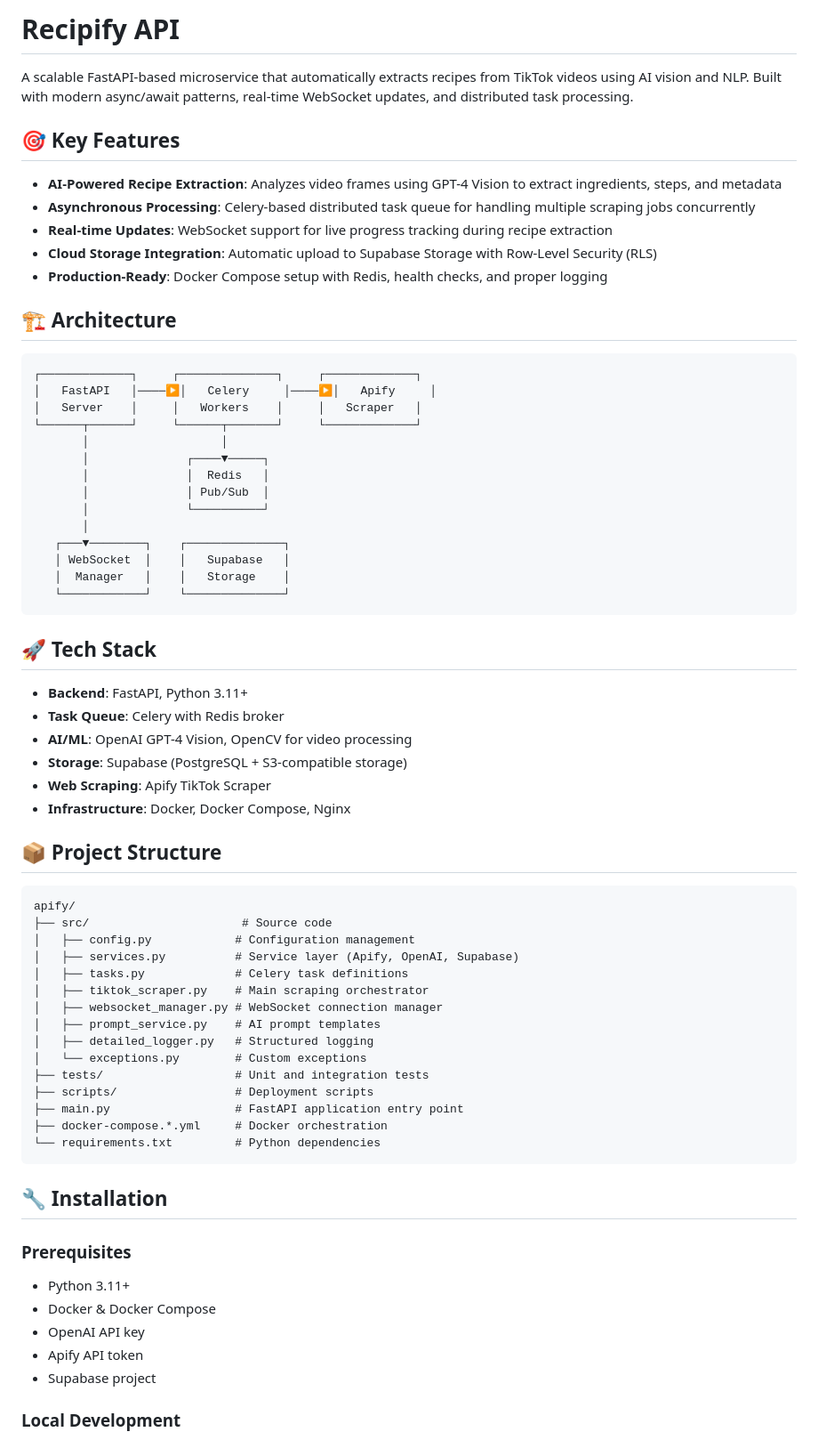
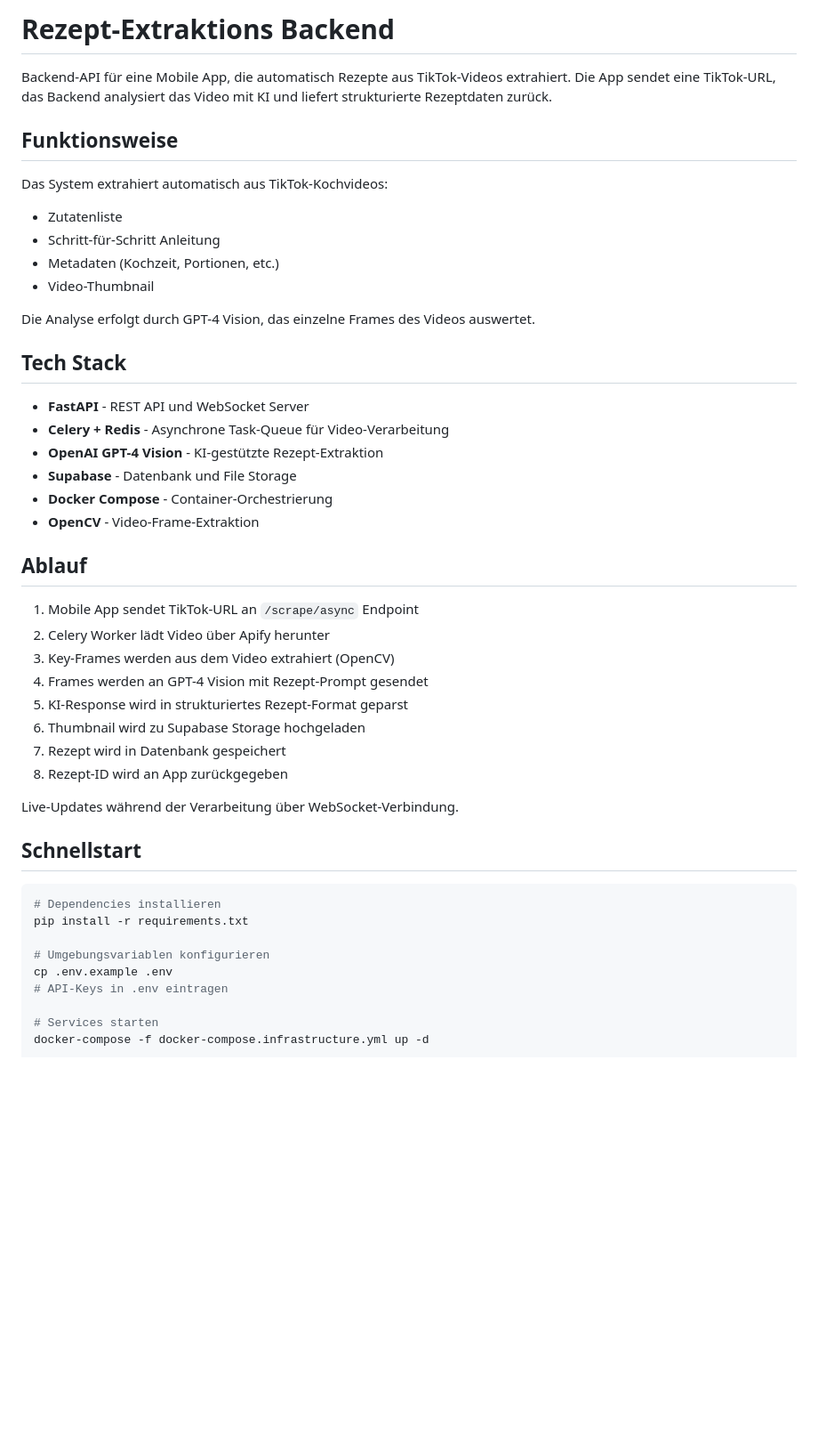
Before and after one commit to jslowik123/recipe_server, a Markdown page: README.md, the part around one of its changes. Shown at 89% size. Rendered like a GitHub page; blank space fills up the shorter version.

````diff
--- a/README.md
+++ b/README.md
@@ -1,72 +1,49 @@
-# Recipify API
+# Rezept-Extraktions Backend
 
-A scalable FastAPI-based microservice that automatically extracts recipes from TikTok videos using AI vision and NLP. Built with modern async/await patterns, real-time WebSocket updates, and distributed task processing.
+Backend-API für eine Mobile App, die automatisch Rezepte aus TikTok-Videos extrahiert. Die App sendet eine TikTok-URL, das Backend analysiert das Video mit KI und liefert strukturierte Rezeptdaten zurück.
 
-## 🎯 Key Features
+## Funktionsweise
 
-- **AI-Powered Recipe Extraction**: Analyzes video frames using GPT-4 Vision to extract ingredients, steps, and metadata
-- **Asynchronous Processing**: Celery-based distributed task queue for handling multiple scraping jobs concurrently
-- **Real-time Updates**: WebSocket support for live progress tracking during recipe extraction
-- **Cloud Storage Integration**: Automatic upload to Supabase Storage with Row-Level Security (RLS)
-- **Production-Ready**: Docker Compose setup with Redis, health checks, and proper logging
+Das System extrahiert automatisch aus TikTok-Kochvideos:
+- Zutatenliste
+- Schritt-für-Schritt Anleitung
+- Metadaten (Kochzeit, Portionen, etc.)
+- Video-Thumbnail
 
-## 🏗️ Architecture
+Die Analyse erfolgt durch GPT-4 Vision, das einzelne Frames des Videos auswertet.
 
-```
-┌─────────────┐     ┌──────────────┐     ┌─────────────┐
-│   FastAPI   │────▶│   Celery     │────▶│   Apify     │
-│   Server    │     │   Workers    │     │   Scraper   │
-└──────┬──────┘     └──────┬───────┘     └─────────────┘
-       │                   │
-       │              ┌────▼─────┐
-       │              │  Redis   │
-       │              │ Pub/Sub  │
-       │              └──────────┘
-       │
-   ┌───▼────────┐    ┌──────────────┐
-   │ WebSocket  │    │   Supabase   │
-   │  Manager   │    │   Storage    │
-   └────────────┘    └──────────────┘
-```
+## Tech Stack
 
-## 🚀 Tech Stack
+- **FastAPI** - REST API und WebSocket Server
+- **Celery + Redis** - Asynchrone Task-Queue für Video-Verarbeitung
+- **OpenAI GPT-4 Vision** - KI-gestützte Rezept-Extraktion
+- **Supabase** - Datenbank und File Storage
+- **Docker Compose** - Container-Orchestrierung
+- **OpenCV** - Video-Frame-Extraktion
 
-- **Backend**: FastAPI, Python 3.11+
-- **Task Queue**: Celery with Redis broker
-- **AI/ML**: OpenAI GPT-4 Vision, OpenCV for video processing
-- **Storage**: Supabase (PostgreSQL + S3-compatible storage)
-- **Web Scraping**: Apify TikTok Scraper
-- **Infrastructure**: Docker, Docker Compose, Nginx
+## Ablauf
 
-## 📦 Project Structure
+1. Mobile App sendet TikTok-URL an `/scrape/async` Endpoint
+2. Celery Worker lädt Video über Apify herunter
+3. Key-Frames werden aus dem Video extrahiert (OpenCV)
+4. Frames werden an GPT-4 Vision mit Rezept-Prompt gesendet
+5. KI-Response wird in strukturiertes Rezept-Format geparst
+6. Thumbnail wird zu Supabase Storage hochgeladen
+7. Rezept wird in Datenbank gespeichert
+8. Rezept-ID wird an App zurückgegeben
 
-```
-apify/
-├── src/                      # Source code
-│   ├── config.py            # Configuration management
-│   ├── services.py          # Service layer (Apify, OpenAI, Supabase)
-│   ├── tasks.py             # Celery task definitions
-│   ├── tiktok_scraper.py    # Main scraping orchestrator
-│   ├── websocket_manager.py # WebSocket connection manager
-│   ├── prompt_service.py    # AI prompt templates
-│   ├── detailed_logger.py   # Structured logging
-│   └── exceptions.py        # Custom exceptions
-├── tests/                   # Unit and integration tests
-├── scripts/                 # Deployment scripts
-├── main.py                  # FastAPI application entry point
-├── docker-compose.*.yml     # Docker orchestration
-└── requirements.txt         # Python dependencies
-```
+Live-Updates während der Verarbeitung über WebSocket-Verbindung.
 
-## 🔧 Installation
+## Schnellstart
 
-### Prerequisites
+```bash
+# Dependencies installieren
+pip install -r requirements.txt
 
-- Python 3.11+
-- Docker & Docker Compose
-- OpenAI API key
-- Apify API token
-- Supabase project
+# Umgebungsvariablen konfigurieren
+cp .env.example .env
+# API-Keys in .env eintragen
 
-### Local Development
+# Services starten
+docker-compose -f docker-compose.infrastructure.yml up -d
 
````
Also changed, not shown: other parts of README.md (+37 -111 lines).
